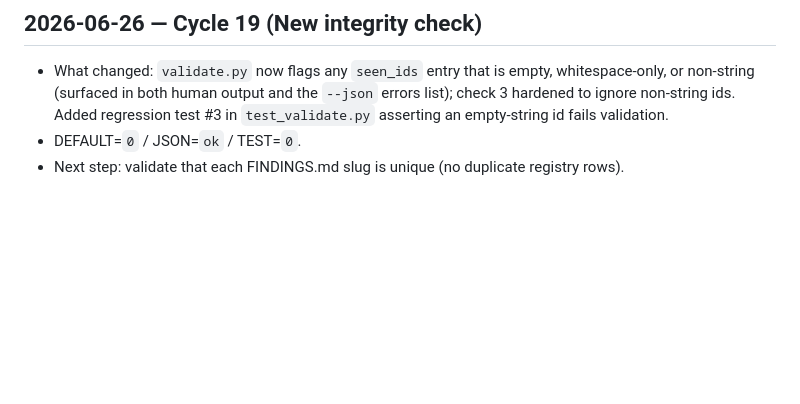
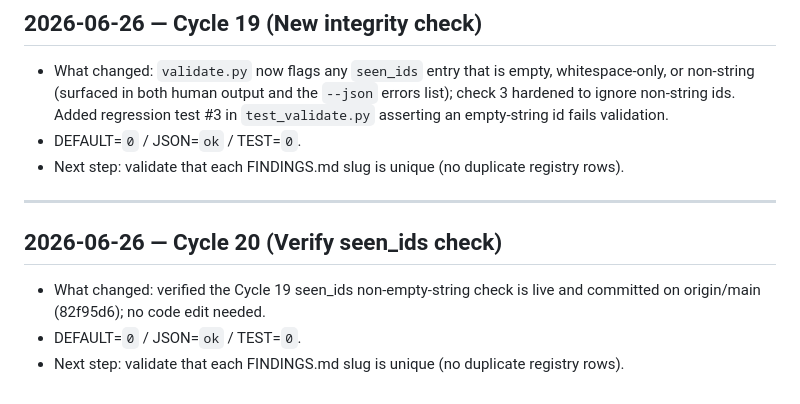
Before and after one commit to saitakarcesme/AkorithLoop, a Markdown page: phase-23-fresh-loop-06-research-monitoring/LOOP_LOG.md, the part around the change. Rendered like a GitHub page; blank space fills up the shorter version.

Commit message:
docs: Cycle 20 — verify seen_ids non-empty-string check
Co-Authored-By: Claude Opus 4.8 <noreply@anthropic.com>

```diff
--- a/phase-23-fresh-loop-06-research-monitoring/LOOP_LOG.md
+++ b/phase-23-fresh-loop-06-research-monitoring/LOOP_LOG.md
@@ -348,3 +348,10 @@ in `FINDINGS.md`.
 - What changed: `validate.py` now flags any `seen_ids` entry that is empty, whitespace-only, or non-string (surfaced in both human output and the `--json` errors list); check 3 hardened to ignore non-string ids. Added regression test #3 in `test_validate.py` asserting an empty-string id fails validation.
 - DEFAULT=`0` / JSON=`ok` / TEST=`0`.
 - Next step: validate that each FINDINGS.md slug is unique (no duplicate registry rows).
+
+---
+
+## 2026-06-26 — Cycle 20 (Verify seen_ids check)
+- What changed: verified the Cycle 19 seen_ids non-empty-string check is live and committed on origin/main (82f95d6); no code edit needed.
+- DEFAULT=`0` / JSON=`ok` / TEST=`0`.
+- Next step: validate that each FINDINGS.md slug is unique (no duplicate registry rows).
```
